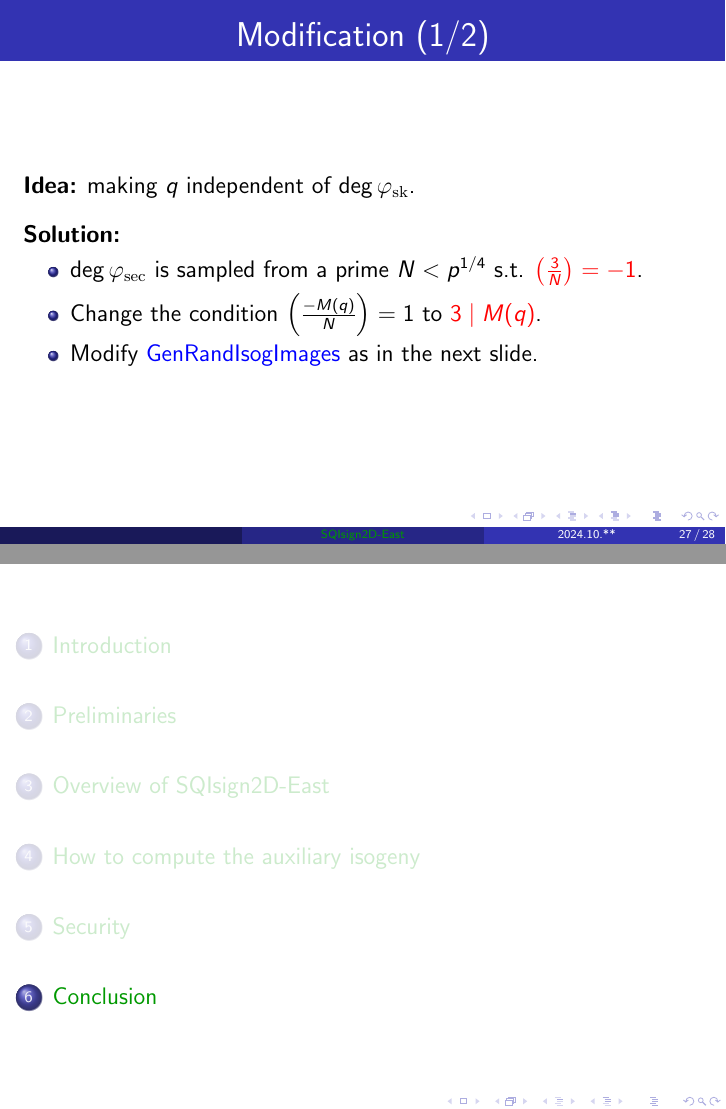
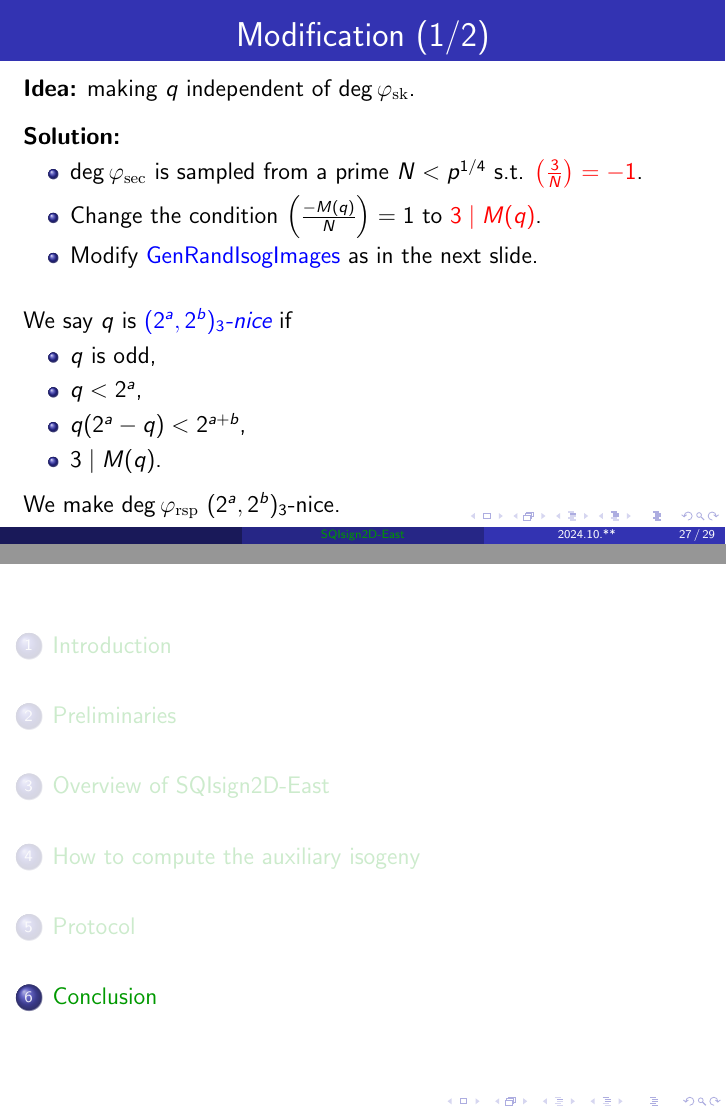
Before and after one commit to hiroshi-onuki/ecc_workshop2024_2d_east, LaTeX slides (sqisign2d_east.tex, which reads algorithms.tex, protocol.tex): pages 39 and 42 of 43 before the commit and pages 39 and 51 of 52 after it, joined at a grey line. Compiled offline with pdfLaTeX.

Commit message:
complete id protocol

```diff
--- a/algorithms.tex
+++ b/algorithms.tex
@@ -143,6 +145,18 @@
             \red{$3 \mid M(q)$}.
         \item Modify \blue{\textsf{GenRandIsogImages}} as in the next slide.
     \end{itemize}
+
+    \vspace{15pt}
+    We say $q$ is \blue{\emph{$(2^a, 2^b)_3$-nice}} if
+    \begin{itemize}
+        \item $q$ is odd,
+        \item $q < 2^a$,
+        \item $q(2^a - q) < 2^{a + b}$,
+        \item $3 \mid M(q)$.
+    \end{itemize}
+
+    \vspace{5pt}
+    We make $\deg\varphi_\mathrm{rsp}$ $(2^a, 2^b)_3$-nice.
 \end{frame}
 
 \stepcounter{countermeasurecnt}
--- /dev/null
+++ b/protocol.tex
@@ -0,0 +1,29 @@
+
+\begin{frame}{Identification protocol in SQIsign2D-East}
+
+    \vspace{-10pt}
+    {\large
+    $$
+        \xymatrix@C=30pt@R=30pt{
+            & E_0 \ar@{..>}[d]_{\varphi_\mathrm{sk}}
+                \only<2->{\ar@{..>}[r]^{\varphi_\mathrm{com}}}
+                \only<5-6>{\ar@[red]@<7.5pt>[d]}
+                & \uncover<2->{E_\mathrm{com}}
+                \only<5-6>{\ar@[red]@<7.5pt>[l]}
+                \only<3->{\ar[d]^{\varphi_\mathrm{chl}}} \\
+            & E_\mathrm{pk}
+                \only<5->{\ar[r]_{\varphi_\mathrm{rsp}}}
+                \only<5-6>{\ar@[red]@<7.5pt>[r] \ar@{}@<20pt>[r]^{\red{\alpha}}}
+                \only<7>{\ar[d]^{\varphi_\mathrm{aux}}}
+                \only<7>{\ar[dl]_{\tau}}
+                \only<8->{\ar[d]_{\varphi_\mathrm{aux}}}
+                & \uncover<3->{E_\mathrm{chl}} \only<5-6>{\ar@[red]@<7.5pt>[u]}\\
+            \only<7>{E'} & \uncover<7->{E_\mathrm{aux}} \only<7>{\ar[l]} &
+        }
+    $$
+    }
+
+    \vspace{10pt}
+    \only<1>{
+        \textbf{Prover:}
+        \begin{itemize}
@@ -0,0 +33,5 @@
+        \end{itemize}
+    }
+    \only<2>{
+        \textbf{Prover:}
+        \begin{itemize}
@@ -0,0 +41,61 @@
+        \end{itemize}
+    }
+    \only<3>{
+        \textbf{Verifier:}
+        \begin{itemize}
+            \item Compute a $2^b$-isogeny $\varphi_{\mathrm{chl}}$.
+            \item Send $\varphi_\mathrm{chl}$ and $E_{\mathrm{chl}}$ to the prover.
+        \end{itemize}
+    }
+    \only<4>{
+        \textbf{Prover:}
+        \begin{itemize}
+            \item Compute the ideal $I$ corresponding to $\varphi_\mathrm{chl}\circ\varphi_\mathrm{com}\circ\hat{\red{\varphi}}_{\red{\mathrm{sk}}}$.
+            \item Compute an ideal $J \sim I$ s.t. $\norm(J)$ is $(2^a, 2^b)_3$-nice\\
+                by \blue{\textsf{LatticeEnumeration}}.
+        \end{itemize}
+    }
+    \only<5>{
+        \textbf{Prover:}
+        \begin{itemize}
+            \item Let $\varphi_{\mathrm{rsp}}$ be the isogeny corresponding to $J$. (Not computed.)
+            \item Let $\red{\alpha} \coloneqq \varphi_\mathrm{sk}\circ\hat{\varphi}_\mathrm{com}\circ\hat{\varphi}_\mathrm{chl}\circ\varphi_\mathrm{rsp} \in \End(E_{\mathrm{pk}})$.
+                (by $I$ and $J$)
+        \end{itemize}
+    }
+    \only<6>{
+        \textbf{Prover:}
+        \begin{itemize}
+            \item Compute the images of a basis of $E_\mathrm{pk}[2^a]$ under $\varphi_\mathrm{rsp}$ by
+            \begin{align*}
+                \varphi_\mathrm{rsp}([2^b]P')
+                    = (N_\mathrm{sk}N_\mathrm{com})^{-1}
+                        \varphi_\mathrm{chl}\circ\varphi_\mathrm{com}\circ
+                        \hat{\varphi}_\mathrm{sk}\circ\red{\alpha}([2^b]P')
+            \end{align*}
+            for $P' \in E_\mathrm{pk}[2^{a+b}]$.
+        \end{itemize}
+    }
+    \only<7>{
+        \textbf{Prover:}
+        \begin{itemize}
+            \item Compute a $q(2^a - q)$-isogeny $\tau$ by \blue{\textsf{GenRandIsogImages}}.
+            \item Compute a $(2^a - q)$-isogeny $\varphi_\mathrm{aux}$ by Kani's lemma.
+        \end{itemize}
+    }
+    \only<8>{
+        \textbf{Prover:}
+        \begin{itemize}
+            \item Let $(P, Q)$ be a fixed basis of $E_\mathrm{aux}[2^a]$.
+            \item Send $E_\mathrm{aux}, \varphi_\mathrm{rsp}\circ\hat{\varphi}_\mathrm{aux}(P), \varphi_\mathrm{rsp}\circ\hat{\varphi}_\mathrm{aux}(Q)$ to the verifier.
+        \end{itemize}
+    }
+    \only<9>{
+        \textbf{Verifier:}
+        \begin{itemize}
+            \item Compute $\varphi_\mathrm{rsp}$ by Kani's lemma.
+            \item Check if $\varphi_\mathrm{rsp}$ is an isogeny from $E_\mathrm{pk}$ to $E_\mathrm{chl}$.
+        \end{itemize}
+    }
+
+\end{frame}
--- a/sqisign2d_east.tex
+++ b/sqisign2d_east.tex
@@ -98,6 +98,7 @@
 \begin{frame}[plain, noframenumbering]
     \tableofcontents[currentsection]
 \end{frame}
+\input{protocol.tex}
 
 \section{Conclusion}
 \begin{frame}[plain, noframenumbering]
```
Also changed, not shown: algorithms.tex (2 more changed lines), protocol.tex (6 more changed lines), sqisign2d_east.tex (2 more changed lines).
